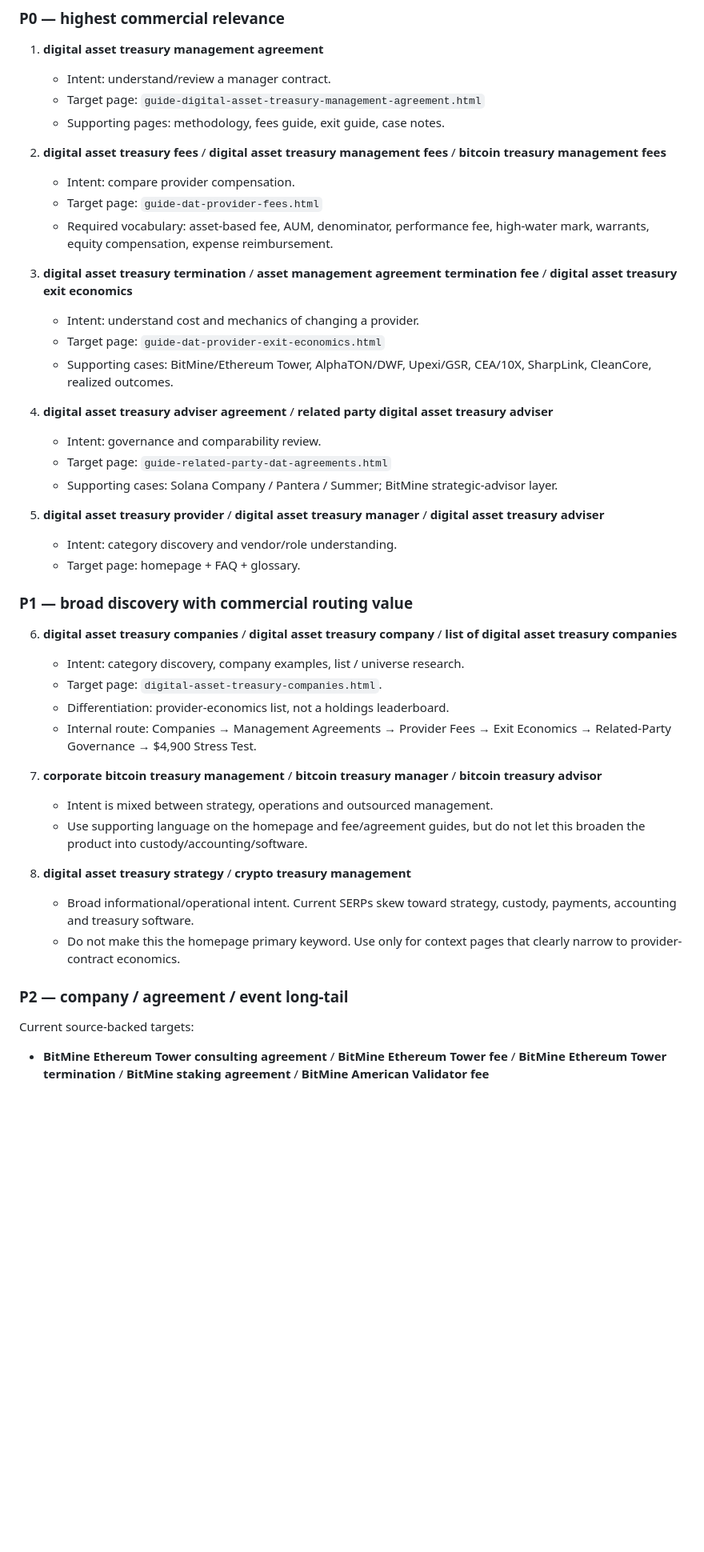
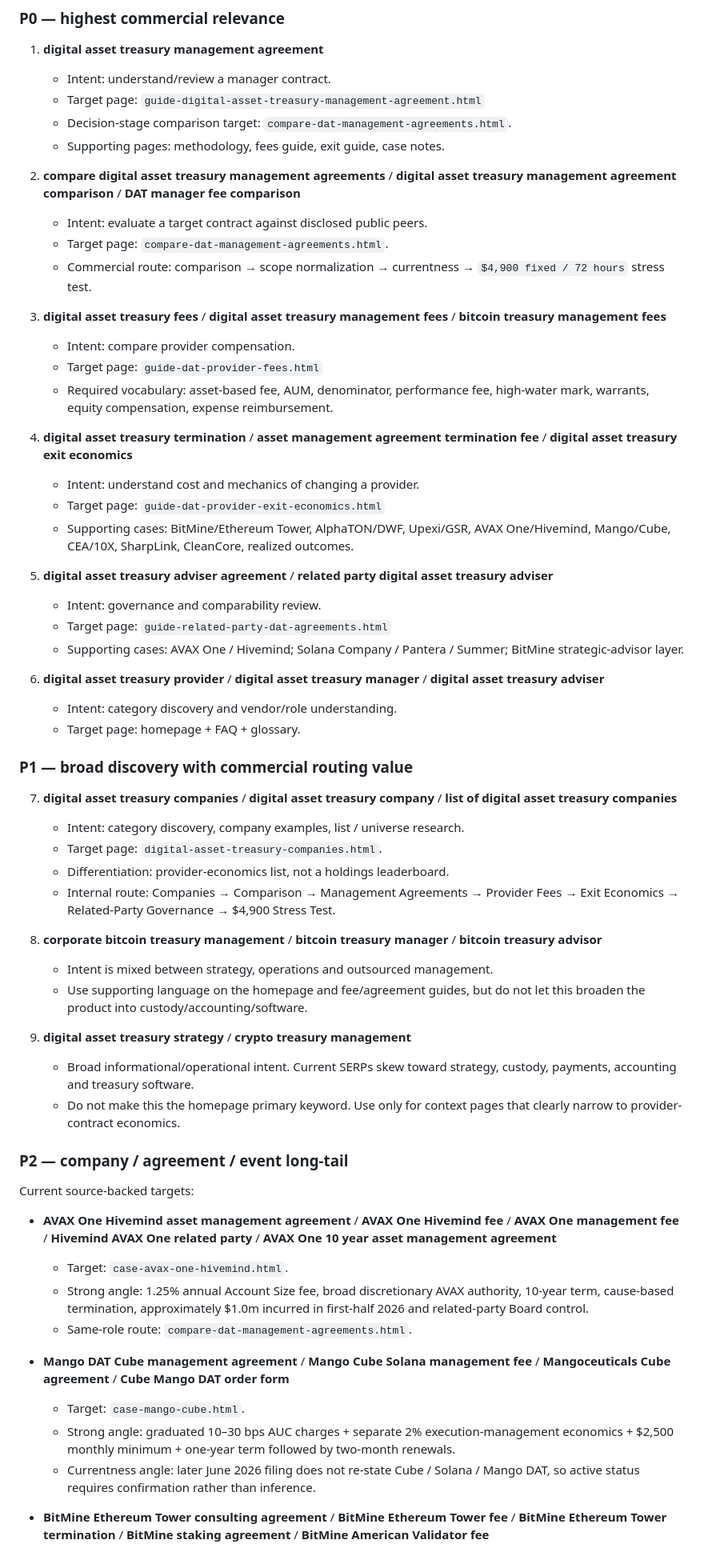
Before and after one commit to EDI-OLEG/dat-provider-research-site, a Markdown page: SEO_KEYWORD_MAP.md, the part around one of its changes. Shown at 80% size. Rendered like a GitHub page; blank space fills up the shorter version.

Commit message:
Add AVAX Mango and agreement comparison query targets

```diff
--- a/SEO_KEYWORD_MAP.md
+++ b/SEO_KEYWORD_MAP.md
@@ -23,46 +23,62 @@ Interpretation: the broad company query is small in absolute traffic but commerc
 1. **digital asset treasury management agreement**
    - Intent: understand/review a manager contract.
    - Target page: `guide-digital-asset-treasury-management-agreement.html`
+   - Decision-stage comparison target: `compare-dat-management-agreements.html`.
    - Supporting pages: methodology, fees guide, exit guide, case notes.
 
-2. **digital asset treasury fees** / **digital asset treasury management fees** / **bitcoin treasury management fees**
+2. **compare digital asset treasury management agreements** / **digital asset treasury management agreement comparison** / **DAT manager fee comparison**
+   - Intent: evaluate a target contract against disclosed public peers.
+   - Target page: `compare-dat-management-agreements.html`.
+   - Commercial route: comparison → scope normalization → currentness → `$4,900 fixed / 72 hours` stress test.
+
+3. **digital asset treasury fees** / **digital asset treasury management fees** / **bitcoin treasury management fees**
    - Intent: compare provider compensation.
    - Target page: `guide-dat-provider-fees.html`
    - Required vocabulary: asset-based fee, AUM, denominator, performance fee, high-water mark, warrants, equity compensation, expense reimbursement.
 
-3. **digital asset treasury termination** / **asset management agreement termination fee** / **digital asset treasury exit economics**
+4. **digital asset treasury termination** / **asset management agreement termination fee** / **digital asset treasury exit economics**
    - Intent: understand cost and mechanics of changing a provider.
    - Target page: `guide-dat-provider-exit-economics.html`
-   - Supporting cases: BitMine/Ethereum Tower, AlphaTON/DWF, Upexi/GSR, CEA/10X, SharpLink, CleanCore, realized outcomes.
+   - Supporting cases: BitMine/Ethereum Tower, AlphaTON/DWF, Upexi/GSR, AVAX One/Hivemind, Mango/Cube, CEA/10X, SharpLink, CleanCore, realized outcomes.
 
-4. **digital asset treasury adviser agreement** / **related party digital asset treasury adviser**
+5. **digital asset treasury adviser agreement** / **related party digital asset treasury adviser**
    - Intent: governance and comparability review.
    - Target page: `guide-related-party-dat-agreements.html`
-   - Supporting cases: Solana Company / Pantera / Summer; BitMine strategic-advisor layer.
+   - Supporting cases: AVAX One / Hivemind; Solana Company / Pantera / Summer; BitMine strategic-advisor layer.
 
-5. **digital asset treasury provider** / **digital asset treasury manager** / **digital asset treasury adviser**
+6. **digital asset treasury provider** / **digital asset treasury manager** / **digital asset treasury adviser**
    - Intent: category discovery and vendor/role understanding.
    - Target page: homepage + FAQ + glossary.
 
 ### P1 — broad discovery with commercial routing value
 
-6. **digital asset treasury companies** / **digital asset treasury company** / **list of digital asset treasury companies**
+7. **digital asset treasury companies** / **digital asset treasury company** / **list of digital asset treasury companies**
    - Intent: category discovery, company examples, list / universe research.
    - Target page: `digital-asset-treasury-companies.html`.
    - Differentiation: provider-economics list, not a holdings leaderboard.
-   - Internal route: Companies → Management Agreements → Provider Fees → Exit Economics → Related-Party Governance → $4,900 Stress Test.
+   - Internal route: Companies → Comparison → Management Agreements → Provider Fees → Exit Economics → Related-Party Governance → $4,900 Stress Test.
 
-7. **corporate bitcoin treasury management** / **bitcoin treasury manager** / **bitcoin treasury advisor**
+8. **corporate bitcoin treasury management** / **bitcoin treasury manager** / **bitcoin treasury advisor**
    - Intent is mixed between strategy, operations and outsourced management.
    - Use supporting language on the homepage and fee/agreement guides, but do not let this broaden the product into custody/accounting/software.
 
-8. **digital asset treasury strategy** / **crypto treasury management**
+9. **digital asset treasury strategy** / **crypto treasury management**
    - Broad informational/operational intent. Current SERPs skew toward strategy, custody, payments, accounting and treasury software.
    - Do not make this the homepage primary keyword. Use only for context pages that clearly narrow to provider-contract economics.
 
 ### P2 — company / agreement / event long-tail
 
 Current source-backed targets:
+
+- **AVAX One Hivemind asset management agreement** / **AVAX One Hivemind fee** / **AVAX One management fee** / **Hivemind AVAX One related party** / **AVAX One 10 year asset management agreement**
+  - Target: `case-avax-one-hivemind.html`.
+  - Strong angle: 1.25% annual Account Size fee, broad discretionary AVAX authority, 10-year term, cause-based termination, approximately $1.0m incurred in first-half 2026 and related-party Board control.
+  - Same-role route: `compare-dat-management-agreements.html`.
+
+- **Mango DAT Cube management agreement** / **Mango Cube Solana management fee** / **Mangoceuticals Cube agreement** / **Cube Mango DAT order form**
+  - Target: `case-mango-cube.html`.
+  - Strong angle: graduated 10–30 bps AUC charges + separate 2% execution-management economics + $2,500 monthly minimum + one-year term followed by two-month renewals.
+  - Currentness angle: later June 2026 filing does not re-state Cube / Solana / Mango DAT, so active status requires confirmation rather than inference.
 
 - **BitMine Ethereum Tower consulting agreement** / **BitMine Ethereum Tower fee** / **BitMine Ethereum Tower termination** / **BitMine staking agreement** / **BitMine American Validator fee**
   - Target: `case-bitmine-ethereum-tower.html`.
```
Also changed, not shown: other parts of SEO_KEYWORD_MAP.md (+6 -1 lines).
